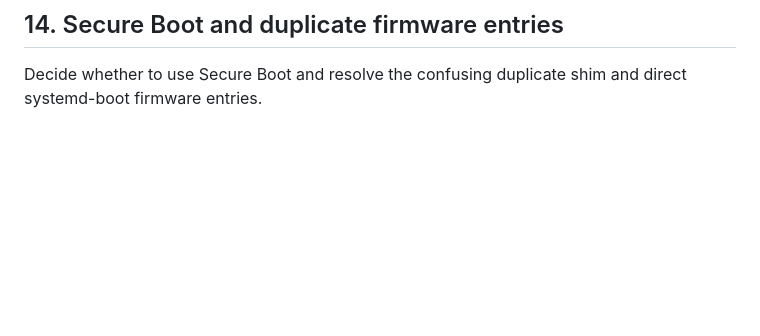
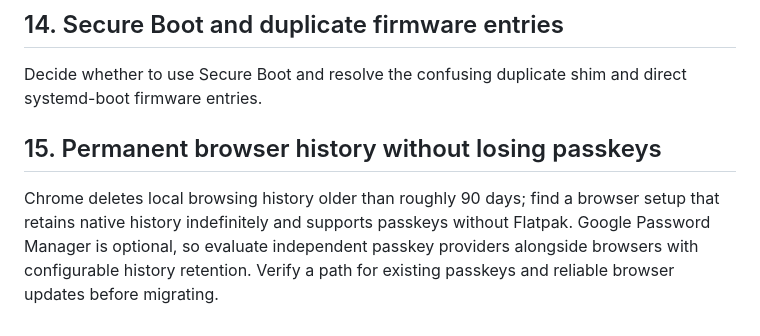
Before and after one commit to junaga/debian, a Markdown page: BACKLOG.md, the part around the change. GitHub-like rendering; blank space fills up the shorter version.

Commit message:
Record permanent browser history and passkey requirements

```diff
--- a/BACKLOG.md
+++ b/BACKLOG.md
@@ -272,3 +272,7 @@ against a manual browser run before removing the workaround.
 ## 14. Secure Boot and duplicate firmware entries
 
 Decide whether to use Secure Boot and resolve the confusing duplicate shim and direct systemd-boot firmware entries.
+
+## 15. Permanent browser history without losing passkeys
+
+Chrome deletes local browsing history older than roughly 90 days; find a browser setup that retains native history indefinitely and supports passkeys without Flatpak. Google Password Manager is optional, so evaluate independent passkey providers alongside browsers with configurable history retention. Verify a path for existing passkeys and reliable browser updates before migrating.
```
